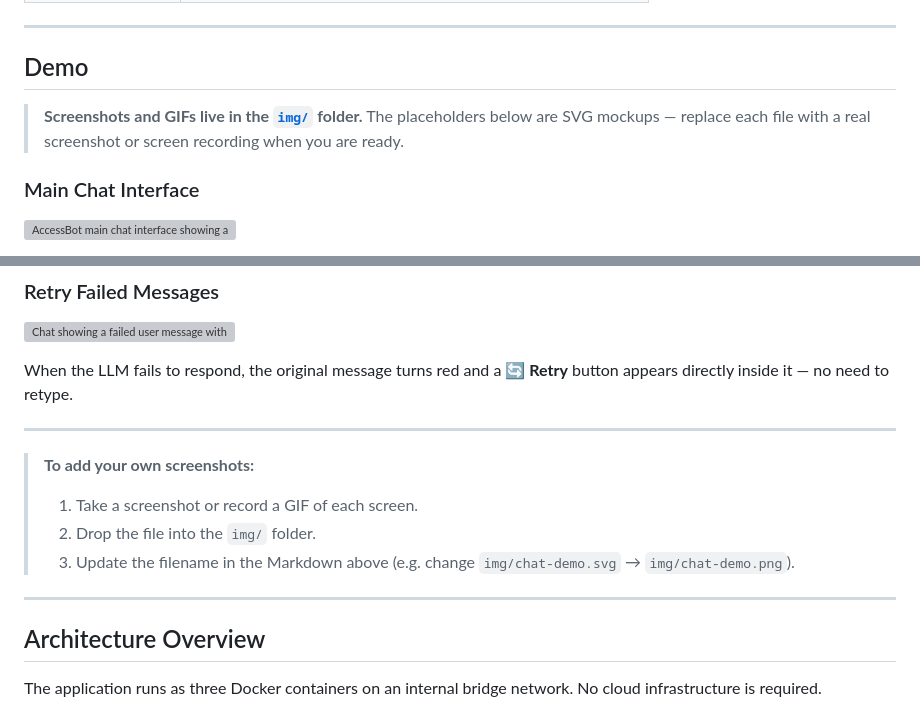
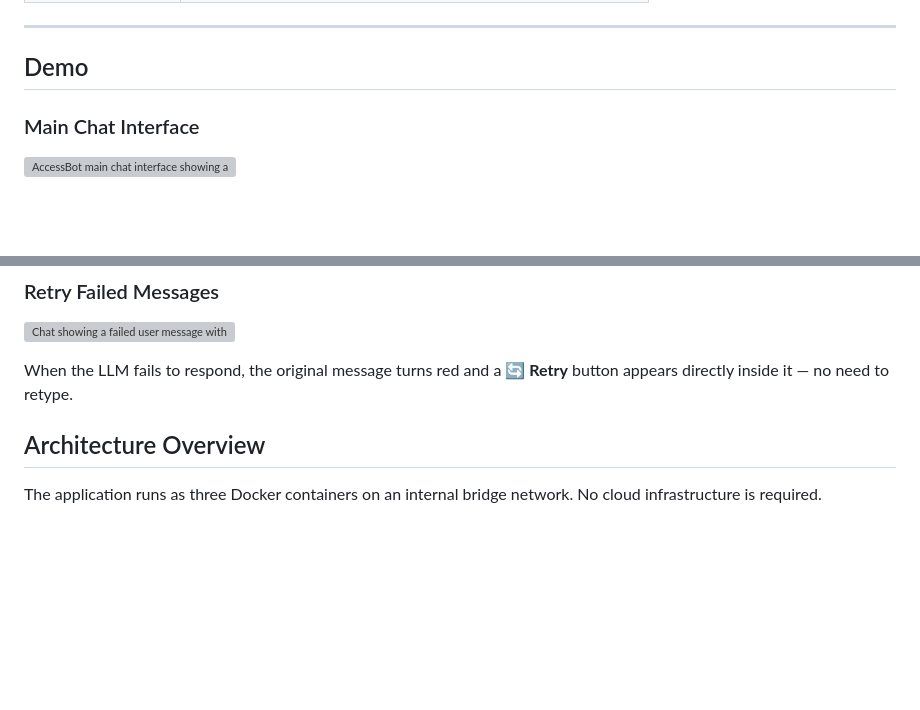
Before and after one commit to sohaib1khan/AccessBot, a Markdown page: README.md, 2 parts joined by grey strips. Rendered like a GitHub page; blank space fills up the shorter version; grey boxes are pictures that could not be loaded.

Commit message:
Clean up demo section in README
Removed instructions for adding screenshots and GIFs from the README.

```diff
--- a/README.md
+++ b/README.md
@@ -41,10 +41,6 @@ locally on your own hardware with no dependency on external services.
 
 ## Demo
 
-> **Screenshots and GIFs live in the [`img/`](img/) folder.**
-> The placeholders below are SVG mockups — replace each file with a real
-> screenshot or screen recording when you are ready.
-
 ### Main Chat Interface
 
 ![AccessBot main chat interface showing a conversation with smart suggestion chips](img/chat-demo.svg)
@@ -81,16 +77,6 @@ font size and letter spacing without reloading.
 
 When the LLM fails to respond, the original message turns red and a
 **🔄 Retry** button appears directly inside it — no need to retype.
-
----
-
-> **To add your own screenshots:**
-> 1. Take a screenshot or record a GIF of each screen.
-> 2. Drop the file into the `img/` folder.
-> 3. Update the filename in the Markdown above (e.g. change
->    `img/chat-demo.svg` → `img/chat-demo.png`).
-
----
 
 ## Architecture Overview
 
```
